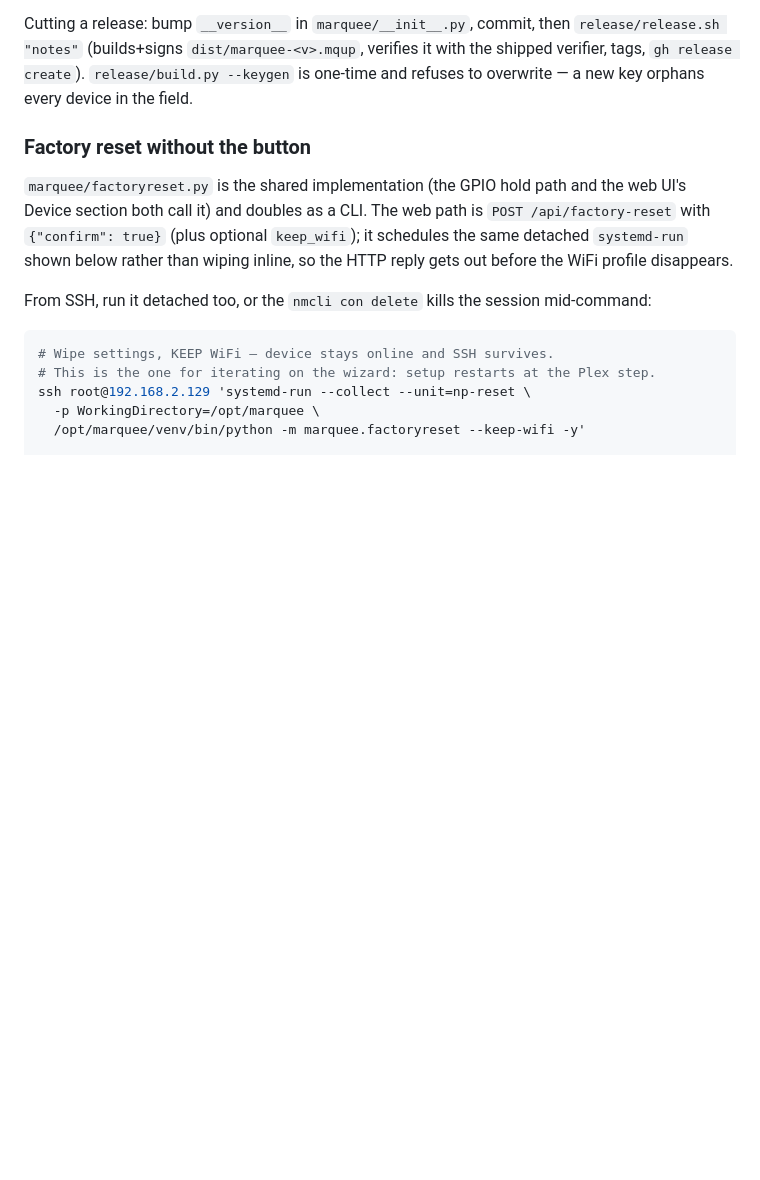
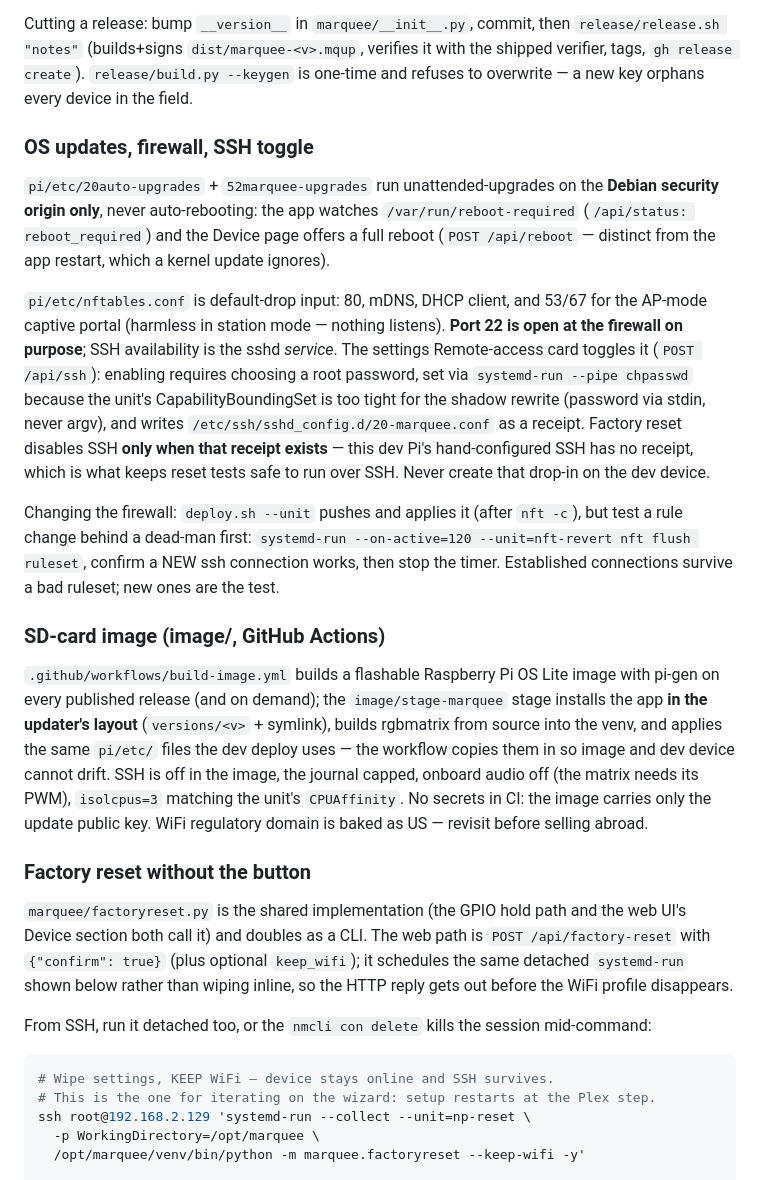
Before and after one commit to topper59/marquee, a Markdown page: CLAUDE.md, the part around the change. GitHub-like rendering; blank space fills up the shorter version.

Commit message:
Document OS updates, firewall/SSH, and the image pipeline
Co-Authored-By: Claude Fable 5 <noreply@anthropic.com>

```diff
--- a/CLAUDE.md
+++ b/CLAUDE.md
@@ -124,6 +124,45 @@ Cutting a release: bump `__version__` in `marquee/__init__.py`, commit, then
 it with the shipped verifier, tags, `gh release create`). `release/build.py
 --keygen` is one-time and refuses to overwrite — a new key orphans every
 device in the field.
+
+### OS updates, firewall, SSH toggle
+
+`pi/etc/20auto-upgrades` + `52marquee-upgrades` run unattended-upgrades on
+the **Debian security origin only**, never auto-rebooting: the app watches
+`/var/run/reboot-required` (`/api/status: reboot_required`) and the Device
+page offers a full reboot (`POST /api/reboot` — distinct from the app
+restart, which a kernel update ignores).
+
+`pi/etc/nftables.conf` is default-drop input: 80, mDNS, DHCP client, and
+53/67 for the AP-mode captive portal (harmless in station mode — nothing
+listens). **Port 22 is open at the firewall on purpose**; SSH availability
+is the sshd *service*. The settings Remote-access card toggles it
+(`POST /api/ssh`): enabling requires choosing a root password, set via
+`systemd-run --pipe chpasswd` because the unit's CapabilityBoundingSet is
+too tight for the shadow rewrite (password via stdin, never argv), and
+writes `/etc/ssh/sshd_config.d/20-marquee.conf` as a receipt. Factory reset
+disables SSH **only when that receipt exists** — this dev Pi's
+hand-configured SSH has no receipt, which is what keeps reset tests safe to
+run over SSH. Never create that drop-in on the dev device.
+
+Changing the firewall: `deploy.sh --unit` pushes and applies it (after
+`nft -c`), but test a rule change behind a dead-man first:
+`systemd-run --on-active=120 --unit=nft-revert nft flush ruleset`, confirm a
+NEW ssh connection works, then stop the timer. Established connections
+survive a bad ruleset; new ones are the test.
+
+### SD-card image (image/, GitHub Actions)
+
+`.github/workflows/build-image.yml` builds a flashable Raspberry Pi OS Lite
+image with pi-gen on every published release (and on demand); the
+`image/stage-marquee` stage installs the app **in the updater's layout**
+(`versions/<v>` + symlink), builds rgbmatrix from source into the venv, and
+applies the same `pi/etc/` files the dev deploy uses — the workflow copies
+them in so image and dev device cannot drift. SSH is off in the image, the
+journal capped, onboard audio off (the matrix needs its PWM), `isolcpus=3`
+matching the unit's `CPUAffinity`. No secrets in CI: the image carries only
+the update public key. WiFi regulatory domain is baked as US — revisit
+before selling abroad.
 
 ### Factory reset without the button
 
```
